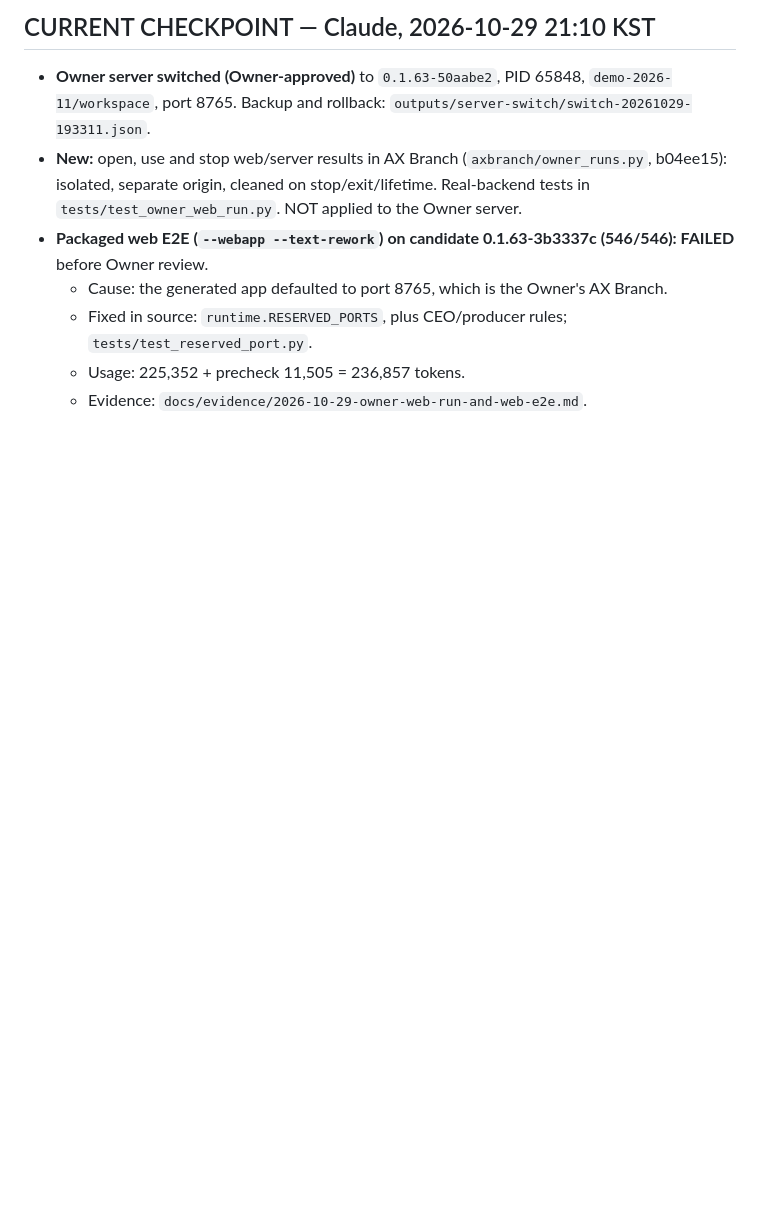
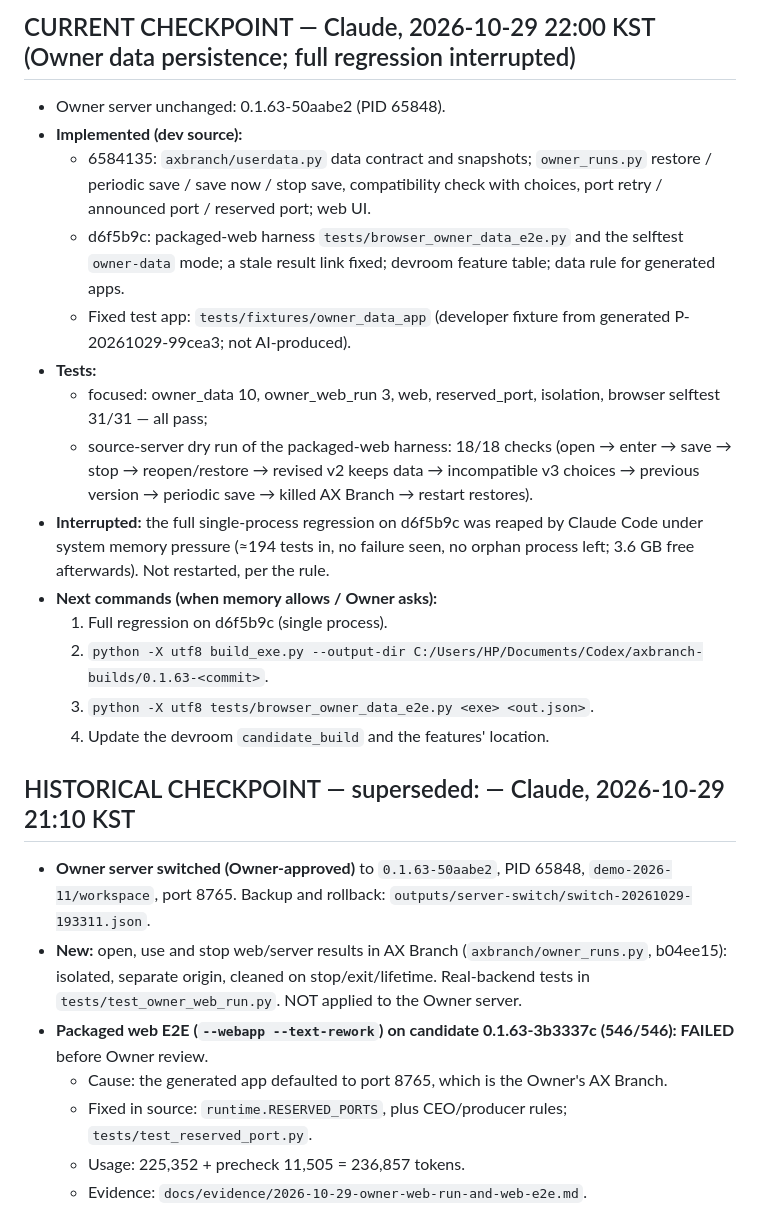
Before and after one commit to rhkralsrb0820/ax-branch, a Markdown page: docs/CODEX_CLI_HANDOFF.md, the part around the change. GitHub-like rendering; blank space fills up the shorter version.

Commit message:
Handoff: owner data persistence implemented; full regression interrupted by memory pressure (not restarted)
Co-Authored-By: Claude Opus 5.5 <noreply@anthropic.com>

```diff
--- a/docs/CODEX_CLI_HANDOFF.md
+++ b/docs/CODEX_CLI_HANDOFF.md
@@ -1,4 +1,27 @@
-## CURRENT CHECKPOINT — Claude, 2026-10-29 21:10 KST
+## CURRENT CHECKPOINT — Claude, 2026-10-29 22:00 KST (Owner data persistence; full regression interrupted)
+- Owner server unchanged: 0.1.63-50aabe2 (PID 65848).
+- **Implemented (dev source):**
+  - 6584135: `axbranch/userdata.py` data contract and snapshots; `owner_runs.py` restore / periodic save / save
+    now / stop save, compatibility check with choices, port retry / announced port / reserved port; web UI.
+  - d6f5b9c: packaged-web harness `tests/browser_owner_data_e2e.py` and the selftest `owner-data` mode; a stale
+    result link fixed; devroom feature table; data rule for generated apps.
+  - Fixed test app: `tests/fixtures/owner_data_app` (developer fixture from generated P-20261029-99cea3; not
+    AI-produced).
+- **Tests:**
+  - focused: owner_data 10, owner_web_run 3, web, reserved_port, isolation, browser selftest 31/31 — all pass;
+  - source-server dry run of the packaged-web harness: 18/18 checks
+    (open → enter → save → stop → reopen/restore → revised v2 keeps data → incompatible v3 choices → previous
+    version → periodic save → killed AX Branch → restart restores).
+- **Interrupted:** the full single-process regression on d6f5b9c was reaped by Claude Code under system memory
+  pressure (≈194 tests in, no failure seen, no orphan process left; 3.6 GB free afterwards). Not restarted, per the
+  rule.
+- **Next commands (when memory allows / Owner asks):**
+  1. Full regression on d6f5b9c (single process).
+  2. `python -X utf8 build_exe.py --output-dir C:/Users/HP/Documents/Codex/axbranch-builds/0.1.63-<commit>`.
+  3. `python -X utf8 tests/browser_owner_data_e2e.py <exe> <out.json>`.
+  4. Update the devroom `candidate_build` and the features' location.
+
+## HISTORICAL CHECKPOINT — superseded: — Claude, 2026-10-29 21:10 KST
 - **Owner server switched (Owner-approved)** to `0.1.63-50aabe2`, PID 65848, `demo-2026-11/workspace`, port 8765.
   Backup and rollback: `outputs/server-switch/switch-20261029-193311.json`.
 - **New:** open, use and stop web/server results in AX Branch (`axbranch/owner_runs.py`, b04ee15): isolated,
```
